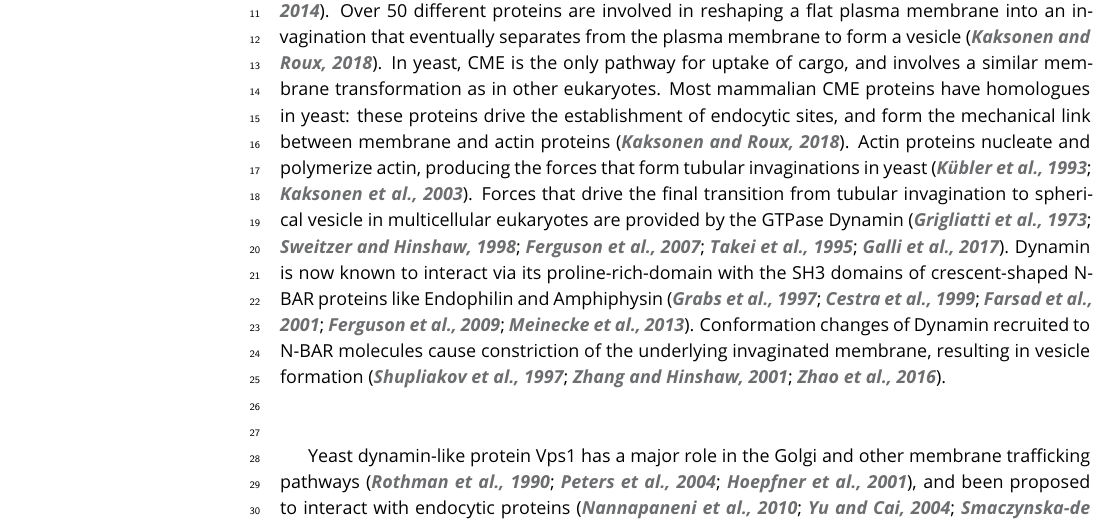
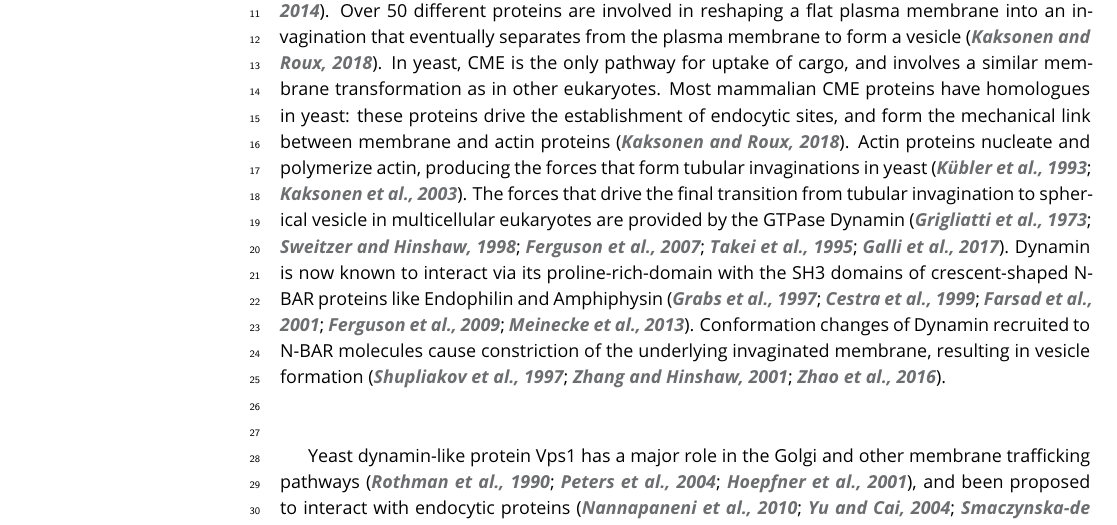
Before and after one commit to deepikaamenon/scission_paper, a LaTeX document (main.tex): part of page 1 of 23, cut so that both start at the same text. Compiled offline with pdfLaTeX.

Commit message:
txs auto checkin

```diff
--- a/main.tex
+++ b/main.tex
@@ -57,7 +57,7 @@
 
 \section{Introduction}
 
-Clathrin-mediated endocytosis (CME) is an endocytic process by which cargo from the cell exterior is incorporated into a Clathrin-coated vesicle that is then transported into the cell  \citep{Bitsikas2014}. Over 50 different proteins are involved in reshaping a flat plasma membrane into an invagination that eventually separates from the plasma membrane to form a vesicle \citep{Kaksonen2018}. In yeast, CME is the only pathway for uptake of cargo, and involves a similar membrane transformation as in other eukaryotes. Most mammalian CME proteins have homologues in yeast: these proteins drive the establishment of endocytic sites, and form the mechanical link between membrane and actin proteins \citep{Kaksonen2018}. Actin proteins nucleate and polymerize actin, producing the forces that form tubular invaginations in yeast \citep{Kubler1993a, Kaksonen2003}. Forces that drive the final transition from tubular invagination to spherical vesicle in multicellular eukaryotes are provided by the GTPase Dynamin \citep{Grigliatti1973, Sweitzer1998, Ferguson2007,Takei1995, Galli2017}. Dynamin is now known to interact via its proline-rich-domain with the SH3 domains of crescent-shaped N-BAR proteins like Endophilin and Amphiphysin  \citep{Grabs1997,Cestra1999,Farsad2001,Ferguson2009,Meinecke2013b}. Conformation changes of Dynamin recruited to N-BAR molecules cause constriction of the underlying invaginated membrane, resulting in vesicle formation  \citep{Shupliakov1997,Zhang2001,Zhao2016}.
+Clathrin-mediated endocytosis (CME) is an endocytic process by which cargo from the cell exterior is incorporated into a Clathrin-coated vesicle that is then transported into the cell  \citep{Bitsikas2014}. Over 50 different proteins are involved in reshaping a flat plasma membrane into an invagination that eventually separates from the plasma membrane to form a vesicle \citep{Kaksonen2018}. In yeast, CME is the only pathway for uptake of cargo, and involves a similar membrane transformation as in other eukaryotes. Most mammalian CME proteins have homologues in yeast: these proteins drive the establishment of endocytic sites, and form the mechanical link between membrane and actin proteins \citep{Kaksonen2018}. Actin proteins nucleate and polymerize actin, producing the forces that form tubular invaginations in yeast \citep{Kubler1993a, Kaksonen2003}. The forces that drive the final transition from tubular invagination to spherical vesicle in multicellular eukaryotes are provided by the GTPase Dynamin \citep{Grigliatti1973, Sweitzer1998, Ferguson2007,Takei1995, Galli2017}. Dynamin is now known to interact via its proline-rich-domain with the SH3 domains of crescent-shaped N-BAR proteins like Endophilin and Amphiphysin  \citep{Grabs1997,Cestra1999,Farsad2001,Ferguson2009,Meinecke2013b}. Conformation changes of Dynamin recruited to N-BAR molecules cause constriction of the underlying invaginated membrane, resulting in vesicle formation  \citep{Shupliakov1997,Zhang2001,Zhao2016}.
 
 ~\\
 
```
